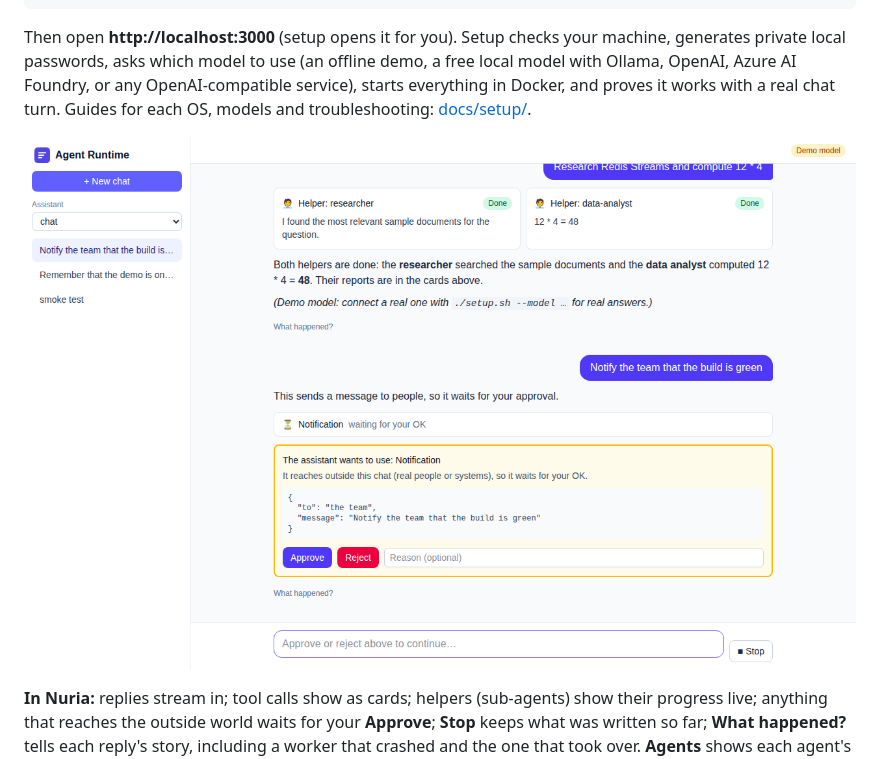
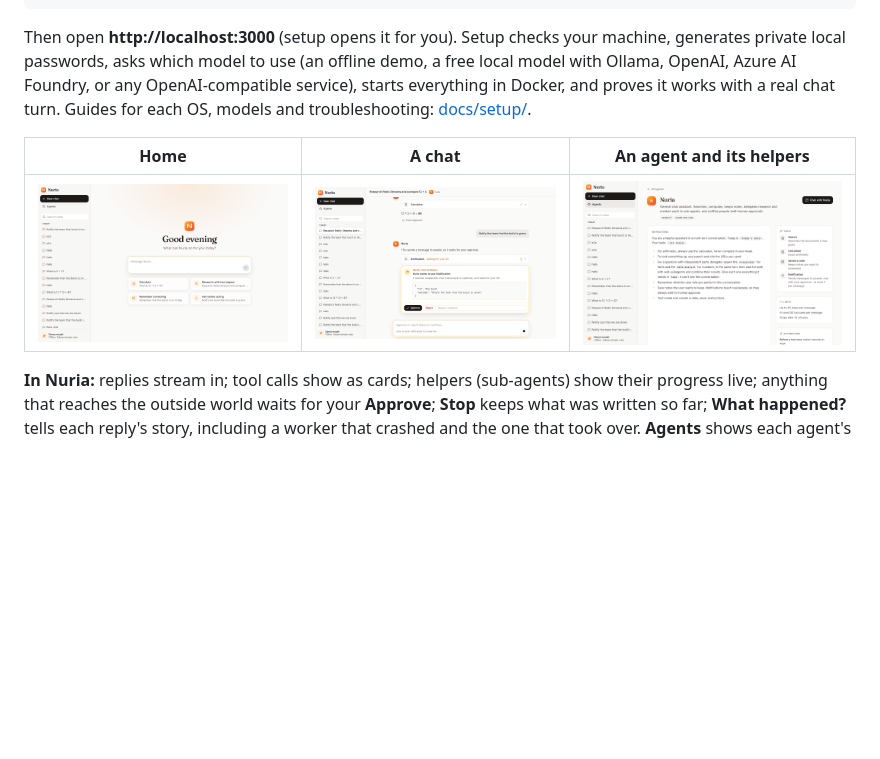
Before and after one commit to sofianebouabdallahh-ai/durable-langgraph-runtime, a Markdown page: README.md, the part around the change. GitHub-like rendering; pictures changed too: docs/images/agent.png (added), docs/images/chat-ui.png, docs/images/home.png (added); blank space fills up the shorter version.

Commit message:
docs(l2): Nuria screenshots and summary update
Co-Authored-By: Claude Opus 5.5 <noreply@anthropic.com>

```diff
--- a/README.md
+++ b/README.md
@@ -18,7 +18,9 @@ cd durable-langgraph-runtime
 
 Then open **http://localhost:3000** (setup opens it for you). Setup checks your machine, generates private local passwords, asks which model to use (an offline demo, a free local model with Ollama, OpenAI, Azure AI Foundry, or any OpenAI-compatible service), starts everything in Docker, and proves it works with a real chat turn. Guides for each OS, models and troubleshooting: [docs/setup/](docs/setup/).
 
-![The chat: two helpers' results, then a notification waiting for approval](docs/images/chat-ui.png)
+| Home | A chat | An agent and its helpers |
+|---|---|---|
+| ![Home](docs/images/home.png) | ![A chat waiting for approval](docs/images/chat-ui.png) | ![The Nuria agent](docs/images/agent.png) |
 
 **In Nuria:** replies stream in; tool calls show as cards; helpers (sub-agents) show their progress live; anything that reaches the outside world waits for your **Approve**; **Stop** keeps what was written so far; **What happened?** tells each reply's story, including a worker that crashed and the one that took over. **Agents** shows each agent's instructions, tools, limits and helpers (sub-agents); building your own comes next, with the Agent Studio. On the offline demo model, pick a suggestion or say *hello*.
 
```
Also changed, not shown: docs/progress/phase-L2.md (+2 -0 lines).
